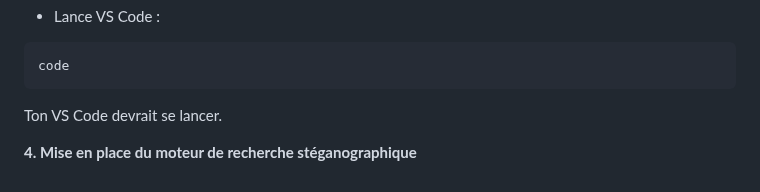
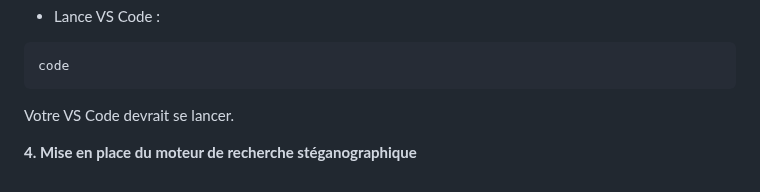
Before and after one commit to Teraxod/Projet_steganographie, a Markdown page: README.md, the part around the change. Rendered like a GitHub page.

````diff
--- a/README.md
+++ b/README.md
@@ -147,7 +147,7 @@ sudo apt install code -y
 ```bash
 code
 ```
-Ton VS Code devrait se lancer.
+Votre VS Code devrait se lancer.
 
 
 **4. Mise en place du moteur de recherche stéganographique**
````
